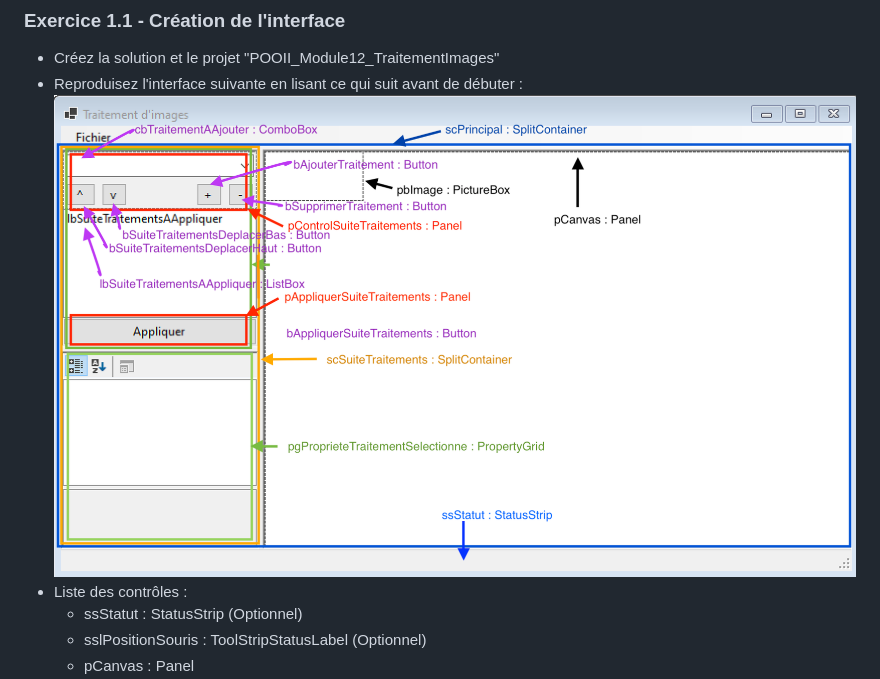
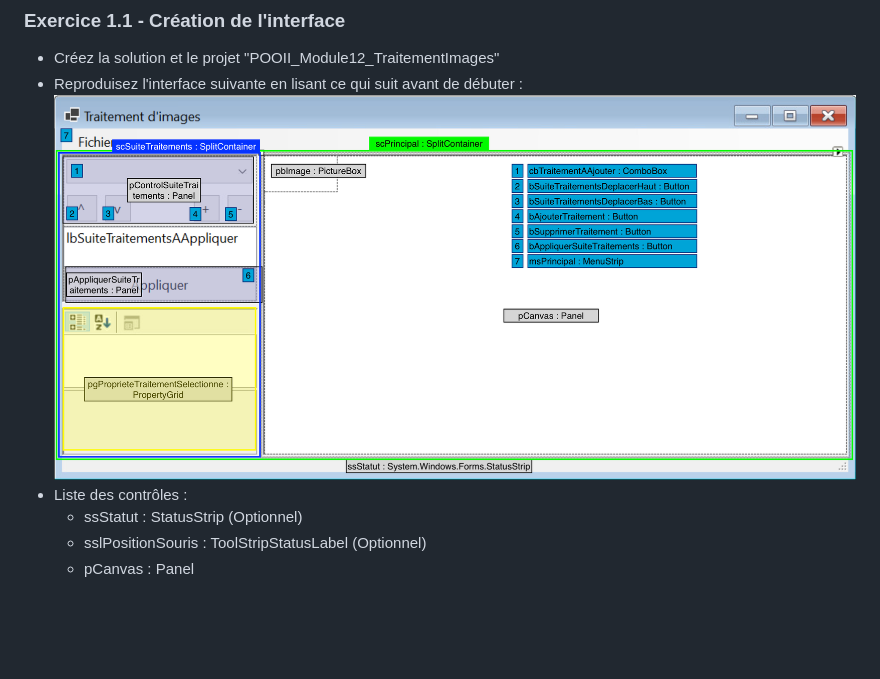
Before and after one commit to PiFou86/420-W30-SF, a Markdown page: Module12_Patrons_Conception03/Module12_Patrons_Conception03_Exercices.md, the part around the change. Rendered like a GitHub page; pictures changed too: Module12_Patrons_Conception03/controles_interfacev2.png (added); blank space fills up the shorter version.

Commit message:
Amélioration image

```diff
--- a/Module12_Patrons_Conception03/Module12_Patrons_Conception03_Exercices.md
+++ b/Module12_Patrons_Conception03/Module12_Patrons_Conception03_Exercices.md
@@ -23,7 +23,7 @@ Par exemple, à partir de la première image et après application des traitemen
 
 - Créez la solution et le projet "POOII_Module12_TraitementImages"
 - Reproduisez l'interface suivante en lisant ce qui suit avant de débuter :
-![Contrôles de l'interface](controles_interface.png)
+![Contrôles de l'interface](controles_interfacev2.png)
 - Liste des contrôles :
   - ssStatut : StatusStrip (Optionnel)
   - sslPositionSouris : ToolStripStatusLabel (Optionnel)
```
Also changed, not shown: 1 other file.
